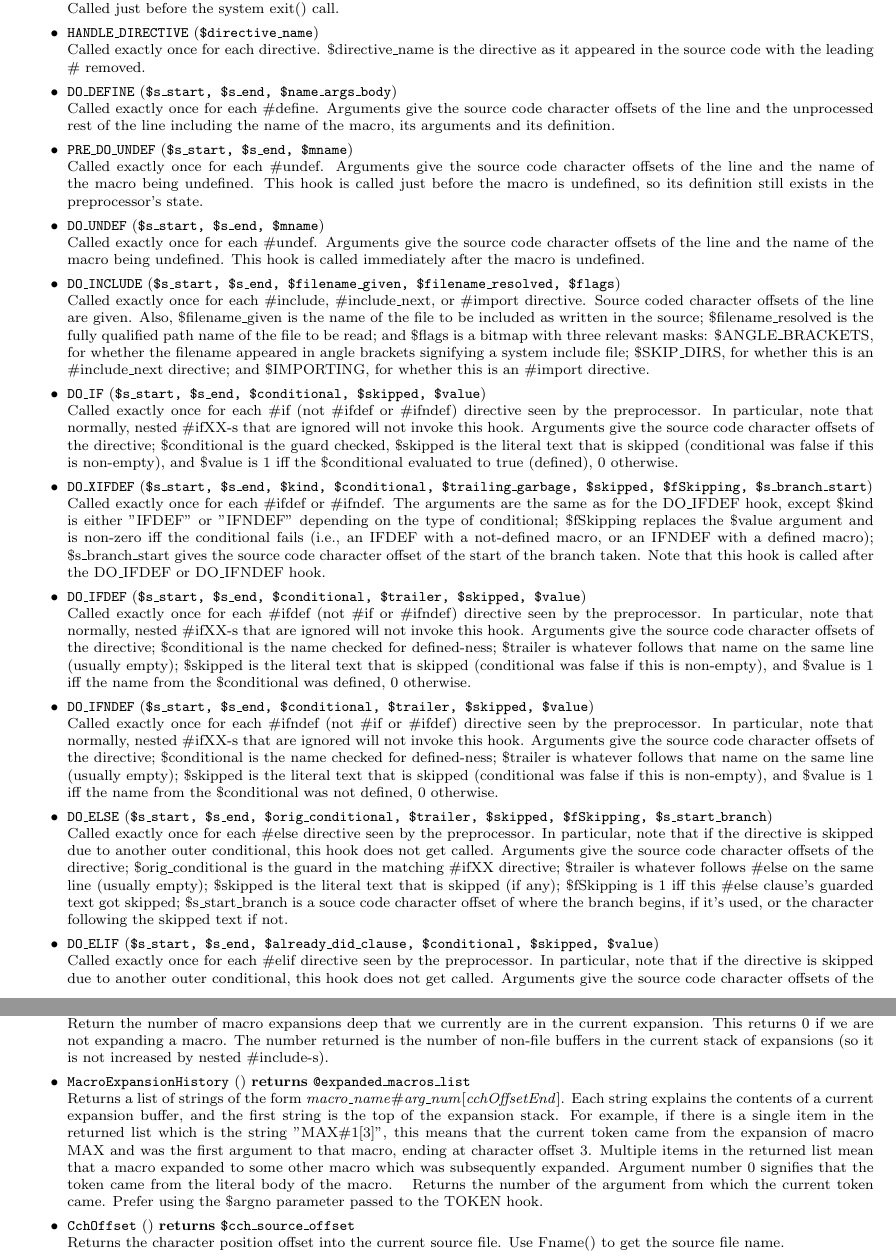
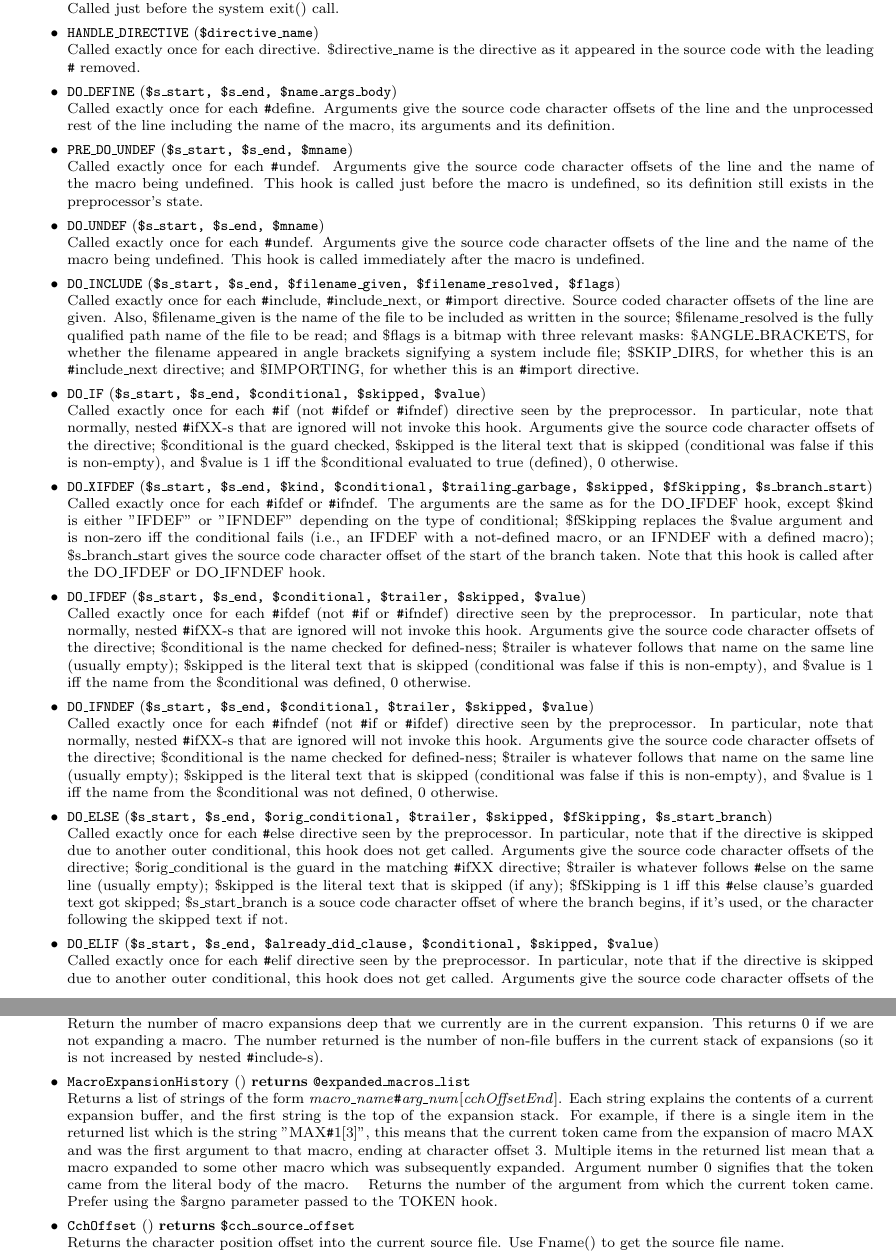
Before and after one commit to gjbadros/empirical_macros, a LaTeX paper (cpp/paper/pcp3.tex, which reads cpp/paper/backcalls.tex, cpp/paper/pcp3-hooks.tex): two parts of pages 8 and 12 of 14, joined at a grey line, cut so that both start at the same text. Compiled offline with pdfLaTeX; a LaTeX package or settings file that is missing is left out.

Commit message:
New extractions using \pphash

```diff
--- a/cpp/paper/backcalls.tex
+++ b/cpp/paper/backcalls.tex
@@ -7,14 +7,14 @@ deep that we currently are.
 Return the number of macro expansions deep that we currently are in
 the current expansion.  This returns 0 if we are not expanding a macro.
 The number returned is the number of non-file buffers in the current
-stack of expansions (so it is not increased by nested \#include-s).
+stack of expansions (so it is not increased by nested \pphash{}include-s).
 \backcall{@expanded\_\-macros\_\-list}{MacroExpansionHistory}{}
 Returns a list of strings of the form
-\textit{macro\_\-name}\#\textit{arg\_\-num}[\textit{cchOffsetEnd}].
+\textit{macro\_\-name}\pphash{}\textit{arg\_\-num}[\textit{cchOffsetEnd}].
 Each string explains the contents of a current expansion buffer,
 and the first string is the top of the expansion stack.
 For example, if there is a single item in the returned list
-which is the string "MAX\#1[3]", this means that the current
+which is the string "MAX\pphash{}1[3]", this means that the current
 token came from the expansion of macro MAX and was the first argument
 to that macro, ending at character offset 3.  Multiple items
 in the returned list mean that a macro expanded to some other
--- a/cpp/paper/pcp3-hooks.tex
+++ b/cpp/paper/pcp3-hooks.tex
@@ -2,40 +2,40 @@
 \hook{STARTPARSE}{} Called just before the bison parser is started (i.e., before yyparse()).
 \hook{EXIT}{\$return\_\-exit\_\-code} Called just before the system exit() call.
 \hook{HANDLE\_\-DIRECTIVE}{\$directive\_\-name} Called exactly once for each directive.  \$directive\_\-name is
-the directive as it appeared in the source code with the leading \# removed.
-\hook{DO\_\-DEFINE}{\$s\_\-start, \$s\_\-end, \$name\_\-args\_\-body} Called exactly once for each \#define.
+the directive as it appeared in the source code with the leading \pphash{} removed.
+\hook{DO\_\-DEFINE}{\$s\_\-start, \$s\_\-end, \$name\_\-args\_\-body} Called exactly once for each \pphash{}define.
 Arguments give the source code character offsets of the line and the
 unprocessed rest of the line including the name of the macro, its arguments
 and its definition.
-\hook{PRE\_\-DO\_\-UNDEF}{\$s\_\-start, \$s\_\-end, \$mname} Called exactly once for each \#undef.
+\hook{PRE\_\-DO\_\-UNDEF}{\$s\_\-start, \$s\_\-end, \$mname} Called exactly once for each \pphash{}undef.
 Arguments give the source code character offsets of the line and the
 name of the macro being undefined.  This hook is called just before
 the macro is undefined, so its definition still exists
 in the preprocessor's state.
-\hook{DO\_\-UNDEF}{\$s\_\-start, \$s\_\-end, \$mname} Called exactly once for each \#undef.
+\hook{DO\_\-UNDEF}{\$s\_\-start, \$s\_\-end, \$mname} Called exactly once for each \pphash{}undef.
 Arguments give the source code character offsets of the line and the
 name of the macro being undefined.  This hook is called immediately after
 the macro is undefined.
 \hook{DO\_\-INCLUDE}{\$s\_\-start, \$s\_\-end, \$filename\_\-given, \$filename\_\-resolved, \$flags}
-Called exactly once for each \#include,
-\#include\_\-next, or \#import directive.  Source coded character offsets of
+Called exactly once for each \pphash{}include,
+\pphash{}include\_\-next, or \pphash{}import directive.  Source coded character offsets of
 the line are given. Also, \$filename\_\-given is the name of the
 file to be included as written in the source;  \$filename\_\-resolved is the
 fully qualified path name of the file to be read; and  \$flags is a bitmap
 with three relevant masks:  \$ANGLE\_\-BRACKETS, for whether the filename appeared
 in angle brackets signifying a system include file; \$SKIP\_\-DIRS, for whether this
-is an \#include\_\-next directive; and \$IMPORTING, for whether this is an \#import
+is an \pphash{}include\_\-next directive; and \$IMPORTING, for whether this is an \pphash{}import
 directive.
 \hook{DO\_\-IF}{\$s\_\-start, \$s\_\-end, \$conditional, \$skipped, \$value}
-Called exactly once for each \#if
-(not \#ifdef or \#ifndef) directive seen by the preprocessor. In particular,
-note that normally, nested \#ifXX-s that are ignored will not invoke this hook.
+Called exactly once for each \pphash{}if
+(not \pphash{}ifdef or \pphash{}ifndef) directive seen by the preprocessor. In particular,
+note that normally, nested \pphash{}ifXX-s that are ignored will not invoke this hook.
 Arguments give the source code character
 offsets of the directive; \$conditional is the guard checked, \$skipped is
 the literal text that is skipped (conditional was false if this is non-empty), and
 \$value is 1 iff the \$conditional evaluated to true (defined), 0 otherwise.
 \hook{DO\_\-XIFDEF}{\$s\_\-start, \$s\_\-end, \$kind, \$conditional, \$trailing\_\-garbage, \$skipped, \$fSkipping, \$s\_\-branch\_\-start}
-Called exactly once for each \#ifdef or \#ifndef.
+Called exactly once for each \pphash{}ifdef or \pphash{}ifndef.
 The arguments are the same as for the DO\_\-IFDEF hook, except \$kind is either
 "IFDEF" or "IFNDEF" depending on the type of conditional; \$fSkipping
 replaces the \$value argument and is non-zero iff the conditional fails
@@ -44,37 +44,37 @@ replaces the \$value argument and is non-zero iff the conditional fails
 the branch taken.  Note that this hook is called after the DO\_\-IFDEF or DO\_\-IFNDEF
 hook.
 \hook{DO\_\-IFDEF}{\$s\_\-start, \$s\_\-end, \$conditional, \$trailer, \$skipped, \$value}
-Called exactly once for each \#ifdef
-(not \#if or \#ifndef) directive seen by the preprocessor. In particular,
-note that normally, nested \#ifXX-s that are ignored will not invoke this hook.
+Called exactly once for each \pphash{}ifdef
+(not \pphash{}if or \pphash{}ifndef) directive seen by the preprocessor. In particular,
+note that normally, nested \pphash{}ifXX-s that are ignored will not invoke this hook.
 Arguments give the source code character
 offsets of the directive; \$conditional is the name checked for defined-ness;
 \$trailer is whatever follows that name on the same line (usually empty); \$skipped is
 the literal text that is skipped (conditional was false if this is non-empty), and
 \$value is 1 iff the name from the \$conditional was defined, 0 otherwise.
 \hook{DO\_\-IFNDEF}{\$s\_\-start, \$s\_\-end, \$conditional, \$trailer, \$skipped, \$value}
-Called exactly once for each \#ifndef
-(not \#if or \#ifdef) directive seen by the preprocessor. In particular,
-note that normally, nested \#ifXX-s that are ignored will not invoke this hook.
+Called exactly once for each \pphash{}ifndef
+(not \pphash{}if or \pphash{}ifdef) directive seen by the preprocessor. In particular,
+note that normally, nested \pphash{}ifXX-s that are ignored will not invoke this hook.
 Arguments give the source code character
 offsets of the directive; \$conditional is the name checked for defined-ness;
 \$trailer is whatever follows that name on the same line (usually empty); \$skipped is
 the literal text that is skipped (conditional was false if this is non-empty), and
 \$value is 1 iff the name from the \$conditional was not defined, 0 otherwise.
 \hook{DO\_\-ELSE}{\$s\_\-start, \$s\_\-end, \$orig\_\-conditional, \$trailer, \$skipped, \$fSkipping, \$s\_\-start\_\-branch}
-Called exactly once for each \#else directive seen by the preprocessor. In particular,
+Called exactly once for each \pphash{}else directive seen by the preprocessor. In particular,
 note that if the directive is skipped due to another outer conditional, this
 hook does not get called.
 Arguments give the source code character
 offsets of the directive; \$orig\_\-conditional is the guard in the
-matching \#ifXX directive;
-\$trailer is whatever follows \#else on the same line (usually empty); \$skipped is
+matching \pphash{}ifXX directive;
+\$trailer is whatever follows \pphash{}else on the same line (usually empty); \$skipped is
 the literal text that is skipped (if any); \$fSkipping is 1 iff
-this \#else clause's guarded text got skipped; \$s\_\-start\_\-branch is a souce code
+this \pphash{}else clause's guarded text got skipped; \$s\_\-start\_\-branch is a souce code
 character offset of where the branch begins, if it's used, or the character
 following the skipped text if not.
 \hook{DO\_\-ELIF}{\$s\_\-start, \$s\_\-end, \$already\_\-did\_\-clause, \$conditional, \$skipped, \$value}
-Called exactly once for each \#elif directive seen by the preprocessor. In particular,
+Called exactly once for each \pphash{}elif directive seen by the preprocessor. In particular,
 note that if the directive is skipped due to another outer conditional, this
 hook does not get called.
 Arguments give the source code character
```
Also changed, not shown: cpp/paper/pcp3-hooks.tex (18 more changed lines).
